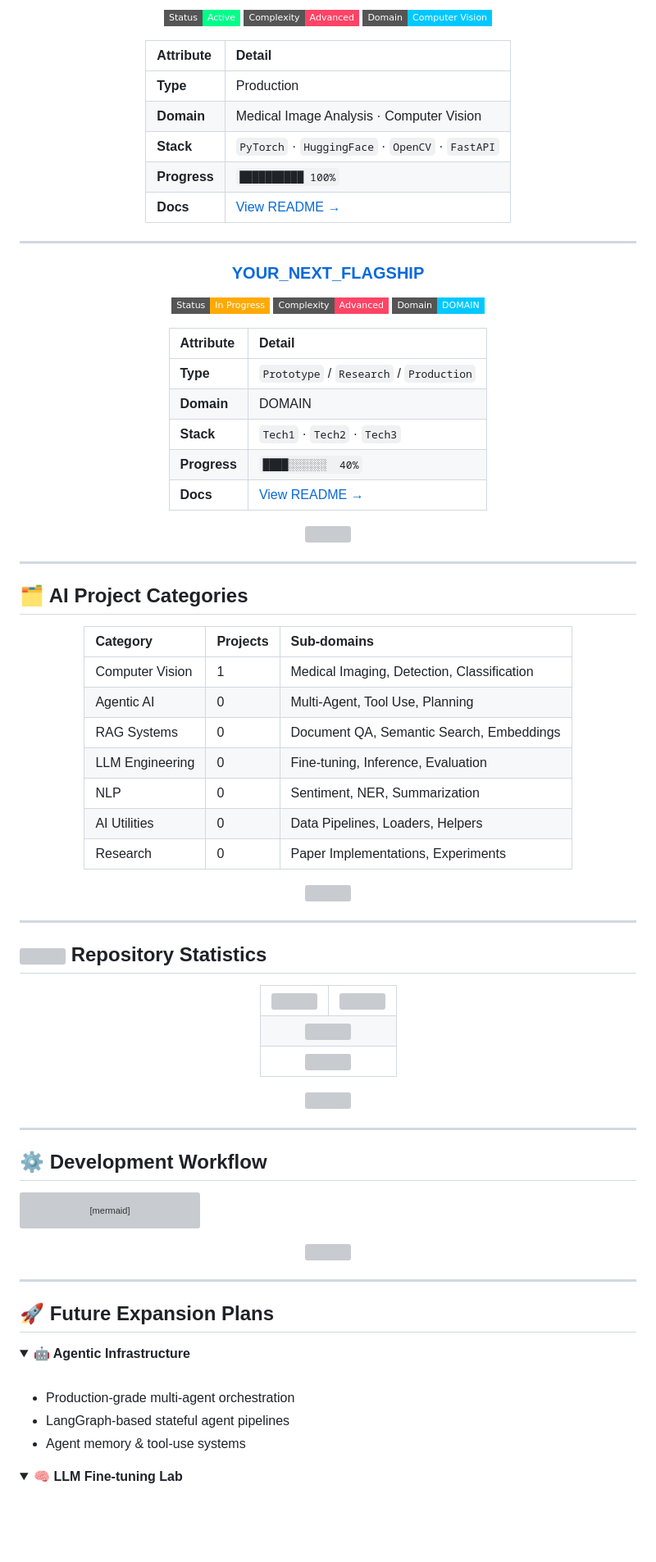
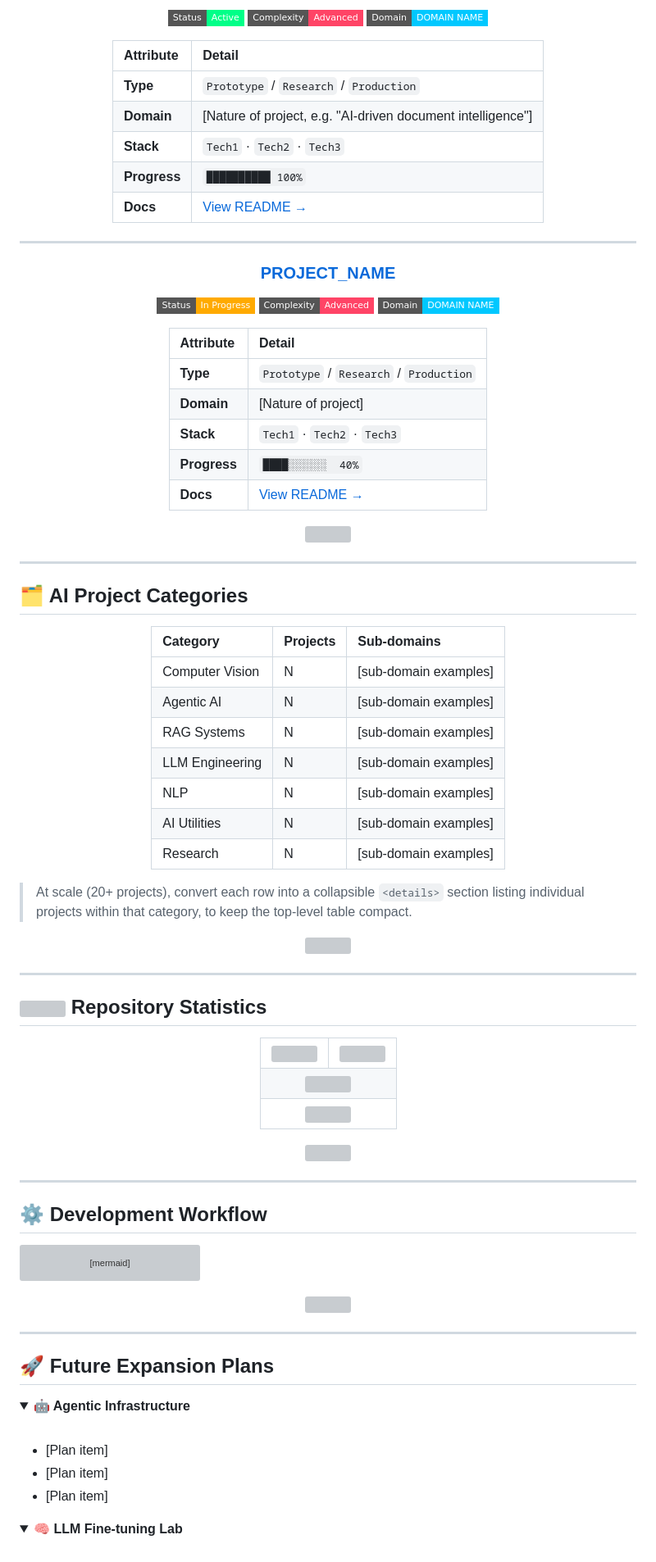
Before and after one commit to ik-awais/Python_Projects, a Markdown page: PAI/README.md, the part around one of its changes. Shown at 82% size. Drawn GitHub-style; folded sections open; badges without logos; blank space fills up the shorter version; grey boxes are pictures that could not be loaded.

Commit message:
Fix: fixed broken images and content

```diff
--- a/PAI/README.md
+++ b/PAI/README.md
@@ -288,28 +291,28 @@ PAI/
 
 ![Active](https://img.shields.io/badge/Status-Active-00ff88?style=flat-square)
 ![Advanced](https://img.shields.io/badge/Complexity-Advanced-ff4466?style=flat-square)
-![Computer Vision](https://img.shields.io/badge/Domain-Computer_Vision-00c8ff?style=flat-square)
-
-| Attribute | Detail |
-|:----------|:-------|
-| **Type** | Production |
-| **Domain** | Medical Image Analysis · Computer Vision |
-| **Stack** | `PyTorch` · `HuggingFace` · `OpenCV` · `FastAPI` |
-| **Progress** | `██████████ 100%` |
-| **Docs** | [View README →](https://github.com/ik-awais/Python_Projects/tree/main/PAI/Mediscan) |
-
----
-
-### [YOUR_NEXT_FLAGSHIP](LINK)
-
-![WIP](https://img.shields.io/badge/Status-In_Progress-ffaa00?style=flat-square)
-![Advanced](https://img.shields.io/badge/Complexity-Advanced-ff4466?style=flat-square)
-![DOMAIN](https://img.shields.io/badge/Domain-DOMAIN-00c8ff?style=flat-square)
+![Domain](https://img.shields.io/badge/Domain-DOMAIN_NAME-00c8ff?style=flat-square)
 
 | Attribute | Detail |
 |:----------|:-------|
 | **Type** | `Prototype` / `Research` / `Production` |
-| **Domain** | DOMAIN |
+| **Domain** | [Nature of project, e.g. "AI-driven document intelligence"] |
+| **Stack** | `Tech1` · `Tech2` · `Tech3` |
+| **Progress** | `██████████ 100%` |
+| **Docs** | [View README →](LINK) |
+
+---
+
+### [PROJECT_NAME](LINK)
+
+![WIP](https://img.shields.io/badge/Status-In_Progress-ffaa00?style=flat-square)
+![Advanced](https://img.shields.io/badge/Complexity-Advanced-ff4466?style=flat-square)
+![Domain](https://img.shields.io/badge/Domain-DOMAIN_NAME-00c8ff?style=flat-square)
+
+| Attribute | Detail |
+|:----------|:-------|
+| **Type** | `Prototype` / `Research` / `Production` |
+| **Domain** | [Nature of project] |
 | **Stack** | `Tech1` · `Tech2` · `Tech3` |
 | **Progress** | `████░░░░░░  40%` |
 | **Docs** | [View README →](LINK) |
@@ -328,14 +331,16 @@ PAI/
 
 | Category | Projects | Sub-domains |
 |:---------|:---------|:------------|
-| Computer Vision | 1 | Medical Imaging, Detection, Classification |
-| Agentic AI | 0 | Multi-Agent, Tool Use, Planning |
-| RAG Systems | 0 | Document QA, Semantic Search, Embeddings |
-| LLM Engineering | 0 | Fine-tuning, Inference, Evaluation |
-| NLP | 0 | Sentiment, NER, Summarization |
-| AI Utilities | 0 | Data Pipelines, Loaders, Helpers |
-| Research | 0 | Paper Implementations, Experiments |
+| Computer Vision | N | [sub-domain examples] |
+| Agentic AI | N | [sub-domain examples] |
+| RAG Systems | N | [sub-domain examples] |
+| LLM Engineering | N | [sub-domain examples] |
+| NLP | N | [sub-domain examples] |
+| AI Utilities | N | [sub-domain examples] |
+| Research | N | [sub-domain examples] |
 
 </div>
 
+> At scale (20+ projects), convert each row into a collapsible `<details>` section listing individual projects within that category, to keep the top-level table compact.
+
 <div align="center">
@@ -406,9 +411,9 @@ flowchart LR
 <summary><b>🤖 Agentic Infrastructure</b></summary>
 <br>
 
-- Production-grade multi-agent orchestration
-- LangGraph-based stateful agent pipelines
-- Agent memory & tool-use systems
+- [Plan item]
+- [Plan item]
+- [Plan item]
 
 </details>
 
```
Also changed, not shown: other parts of PAI/README.md (+72 -72 lines).
